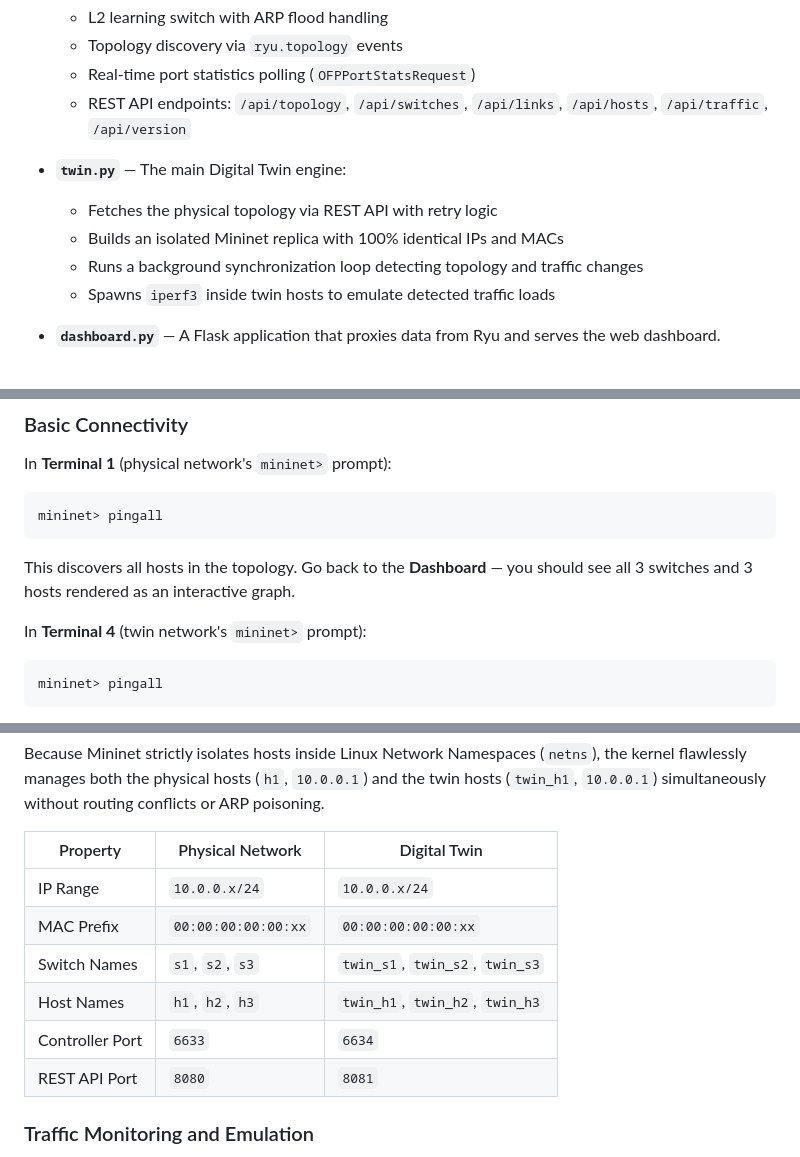
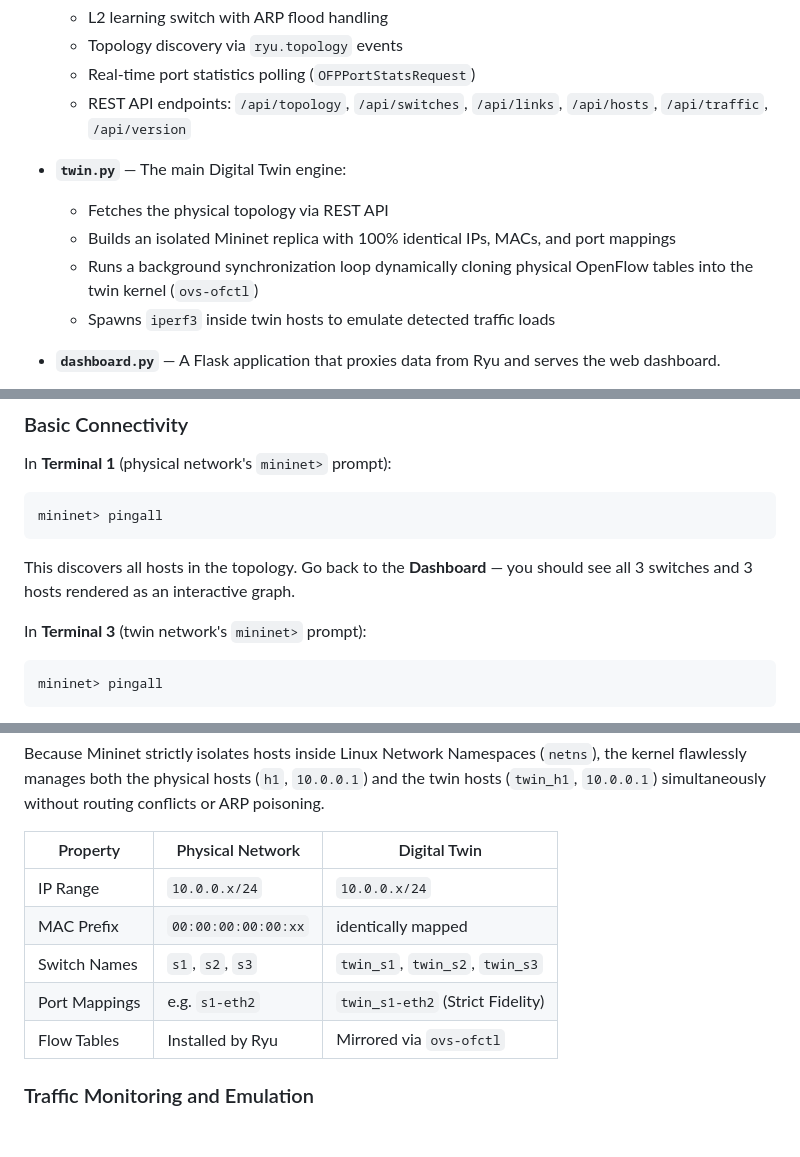
Before and after one commit to JKORRA/Networking, a Markdown page: README.md, 3 parts joined by grey strips. Rendered like a GitHub page; blank space fills up the shorter version.

````diff
--- a/README.md
+++ b/README.md
@@ -112,9 +113,9 @@ The system exploits the **Ryu Northbound REST API** to retrieve topology and tra
   - REST API endpoints: `/api/topology`, `/api/switches`, `/api/links`, `/api/hosts`, `/api/traffic`, `/api/version`
 
 - **`twin.py`** — The main Digital Twin engine:
-  - Fetches the physical topology via REST API with retry logic
-  - Builds an isolated Mininet replica with 100% identical IPs and MACs
-  - Runs a background synchronization loop detecting topology and traffic changes
+  - Fetches the physical topology via REST API
+  - Builds an isolated Mininet replica with 100% identical IPs, MACs, and port mappings
+  - Runs a background synchronization loop dynamically cloning physical OpenFlow tables into the twin kernel (`ovs-ofctl`)
   - Spawns `iperf3` inside twin hosts to emulate detected traffic loads
 
 - **`dashboard.py`** — A Flask application that proxies data from Ryu and serves the web dashboard.
@@ -287,7 +280,7 @@ mininet> pingall
 
 This discovers all hosts in the topology. Go back to the **Dashboard** — you should see all 3 switches and 3 hosts rendered as an interactive graph.
 
-In **Terminal 4** (twin network's `mininet>` prompt):
+In **Terminal 3** (twin network's `mininet>` prompt):
 
 ```bash
 mininet> pingall
@@ -354,11 +347,10 @@ Because Mininet strictly isolates hosts inside Linux Network Namespaces (`netns`
 | Property | Physical Network | Digital Twin |
 |---|---|---|
 | IP Range | `10.0.0.x/24` | `10.0.0.x/24` |
-| MAC Prefix | `00:00:00:00:00:xx` | `00:00:00:00:00:xx` |
+| MAC Prefix | `00:00:00:00:00:xx` | identically mapped |
 | Switch Names | `s1`, `s2`, `s3` | `twin_s1`, `twin_s2`, `twin_s3` |
-| Host Names | `h1`, `h2`, `h3` | `twin_h1`, `twin_h2`, `twin_h3` |
-| Controller Port | `6633` | `6634` |
-| REST API Port | `8080` | `8081` |
+| Port Mappings| e.g. `s1-eth2` | `twin_s1-eth2` (Strict Fidelity) |
+| Flow Tables  | Installed by Ryu | Mirrored via `ovs-ofctl` |
 
 ### Traffic Monitoring and Emulation
 
````
Also changed, not shown: other parts of README.md (+16 -23 lines).
